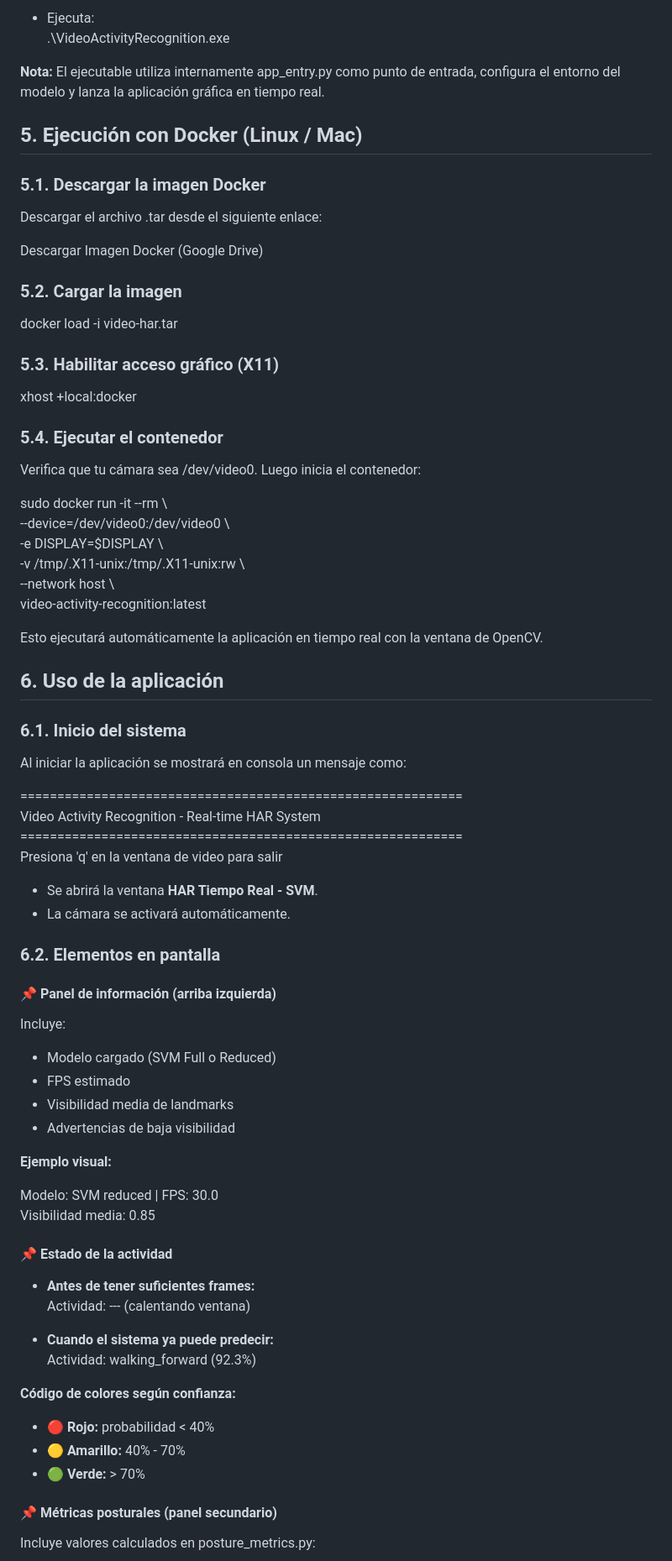
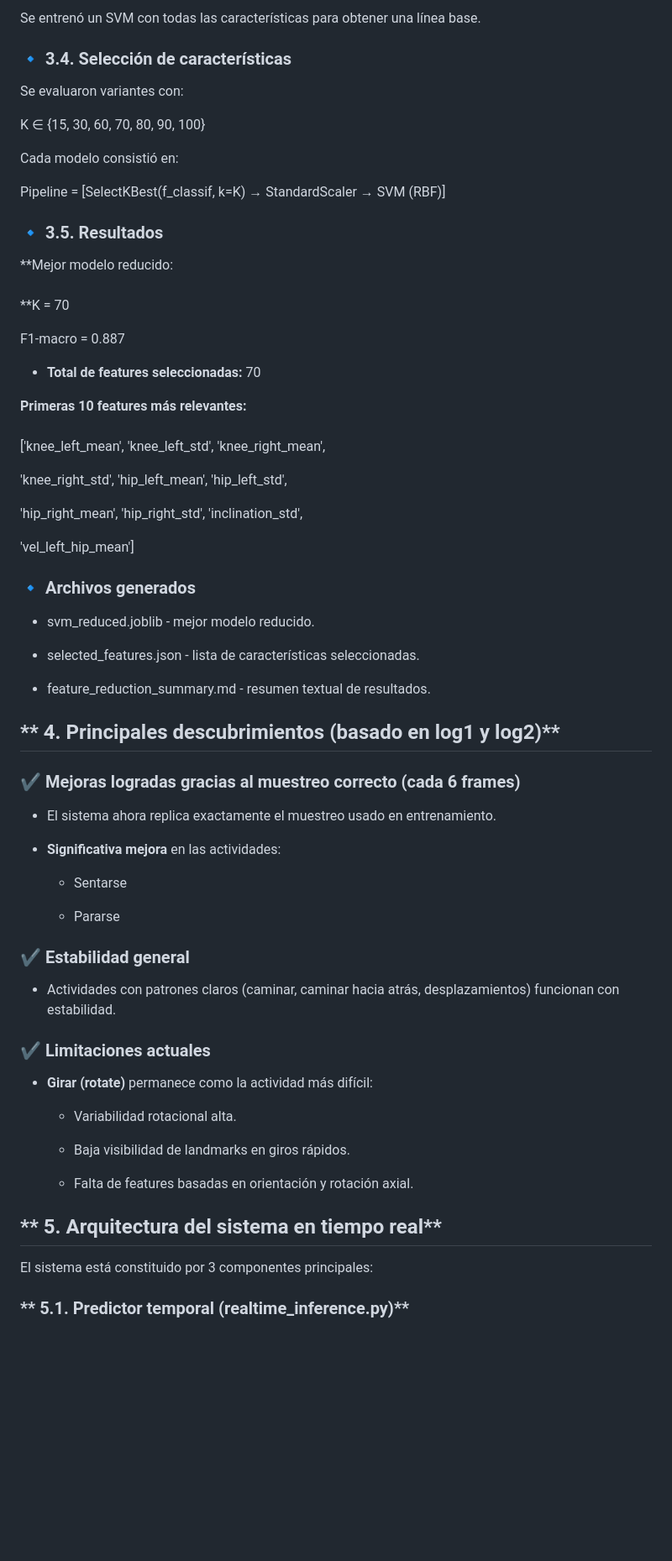
Before and after one commit to AndresBueno420/JustBuy-Commerce, a Markdown page: test.md, the part around one of its changes. Shown at 84% size. GitHub-like rendering; blank space fills up the shorter version.

```diff
--- a/test.md
+++ b/test.md
@@ -81,83 +66,69 @@ Guárdalo en una carpeta de tu preferencia, por ejemplo: C:\VideoActivityRecogni
 
-- Ejecuta:
-    .\\VideoActivityRecognition.exe
+Se entrenó un SVM con todas las características para obtener una línea base.
 
-**Nota:** El ejecutable utiliza internamente app_entry.py como punto de entrada, configura el entorno del modelo y lanza la aplicación gráfica en tiempo real.
+### **🔹 3.4. Selección de características**
 
-## 5\. Ejecución con Docker (Linux / Mac)
+Se evaluaron variantes con:
 
-### 5.1. Descargar la imagen Docker
+K ∈ {15, 30, 60, 70, 80, 90, 100}
 
-Descargar el archivo .tar desde el siguiente enlace:
+Cada modelo consistió en:
 
-Descargar Imagen Docker (Google Drive)
+Pipeline = \[SelectKBest(f_classif, k=K) → StandardScaler → SVM (RBF)\]
 
-### 5.2. Cargar la imagen
+### **🔹 3.5. Resultados**
 
-docker load -i video-har.tar
+**Mejor modelo reducido:
+<br/>**K = 70
 
-### 5.3. Habilitar acceso gráfico (X11)
+F1-macro = 0.887
 
-xhost +local:docker
+- **Total de features seleccionadas:** 70
 
-### 5.4. Ejecutar el contenedor
+**Primeras 10 features más relevantes:
+<br/>**\['knee_left_mean', 'knee_left_std', 'knee_right_mean',
 
-Verifica que tu cámara sea /dev/video0. Luego inicia el contenedor:
+'knee_right_std', 'hip_left_mean', 'hip_left_std',
 
-sudo docker run -it --rm \\
-\--device=/dev/video0:/dev/video0 \\
-\-e DISPLAY=\$DISPLAY \\
-\-v /tmp/.X11-unix:/tmp/.X11-unix:rw \\
-\--network host \\
-video-activity-recognition:latest
+'hip_right_mean', 'hip_right_std', 'inclination_std',
 
-Esto ejecutará automáticamente la aplicación en tiempo real con la ventana de OpenCV.
+'vel_left_hip_mean'\]
 
-## 6\. Uso de la aplicación
+### **🔹 Archivos generados**
 
-### 6.1. Inicio del sistema
+- svm_reduced.joblib - mejor modelo reducido.
 
-Al iniciar la aplicación se mostrará en consola un mensaje como:
+- selected_features.json - lista de características seleccionadas.
 
-\============================================================
-Video Activity Recognition - Real-time HAR System
-\============================================================
-Presiona 'q' en la ventana de video para salir
+- feature_reduction_summary.md - resumen textual de resultados.
 
-- Se abrirá la ventana **HAR Tiempo Real - SVM**.
-- La cámara se activará automáticamente.
+## ** 4. Principales descubrimientos (basado en log1 y log2)**
 
-### 6.2. Elementos en pantalla
+### **✔ Mejoras logradas gracias al muestreo correcto (cada 6 frames)**
 
-#### 📌 Panel de información (arriba izquierda)
+- El sistema ahora replica exactamente el muestreo usado en entrenamiento.
 
-Incluye:
+- **Significativa mejora** en las actividades:
+  - Sentarse
 
-- Modelo cargado (SVM Full o Reduced)
-- FPS estimado
-- Visibilidad media de landmarks
-- Advertencias de baja visibilidad
+  - Pararse
 
-**Ejemplo visual:**
+### **✔ Estabilidad general**
 
-Modelo: SVM reduced | FPS: 30.0
-Visibilidad media: 0.85
+- Actividades con patrones claros (caminar, caminar hacia atrás, desplazamientos) funcionan con estabilidad.
 
-#### 📌 Estado de la actividad
+### **✔ Limitaciones actuales**
 
-- **Antes de tener suficientes frames:**
-    Actividad: --- (calentando ventana)
+- **Girar (rotate)** permanece como la actividad más difícil:
+  - Variabilidad rotacional alta.
 
-- **Cuando el sistema ya puede predecir:**
-    Actividad: walking_forward (92.3%)
+  - Baja visibilidad de landmarks en giros rápidos.
 
-**Código de colores según confianza:**
+  - Falta de features basadas en orientación y rotación axial.
 
-- 🔴 **Rojo:** probabilidad < 40%
-- 🟡 **Amarillo:** 40% - 70%
-- 🟢 **Verde:** > 70%
+## ** 5. Arquitectura del sistema en tiempo real**
 
-#### 📌 Métricas posturales (panel secundario)
+El sistema está constituido por 3 componentes principales:
 
-Incluye valores calculados en posture_metrics.py:
+### ** 5.1. Predictor temporal (realtime_inference.py)**
 
```
Also changed, not shown: other parts of test.md (+158 -102 lines).
